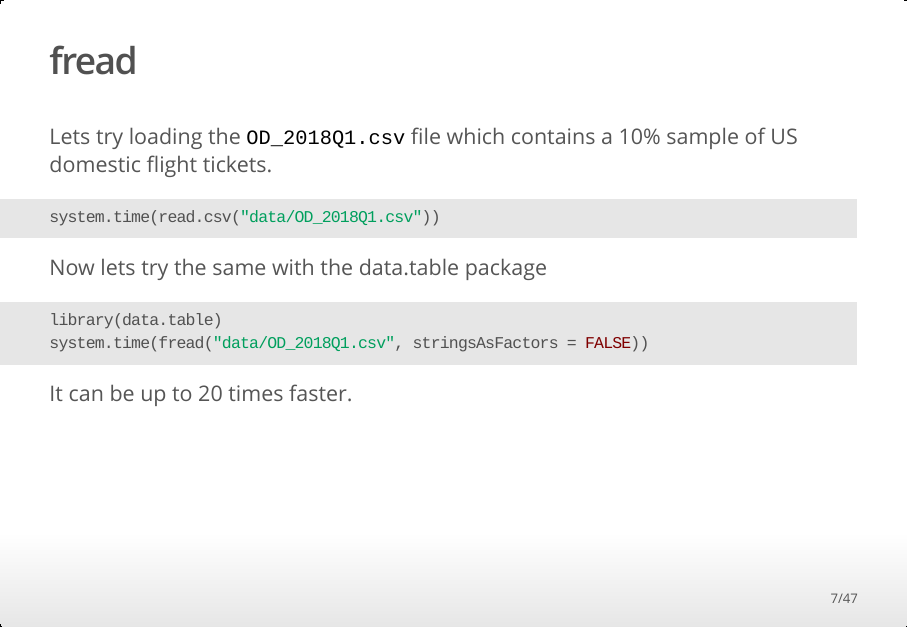
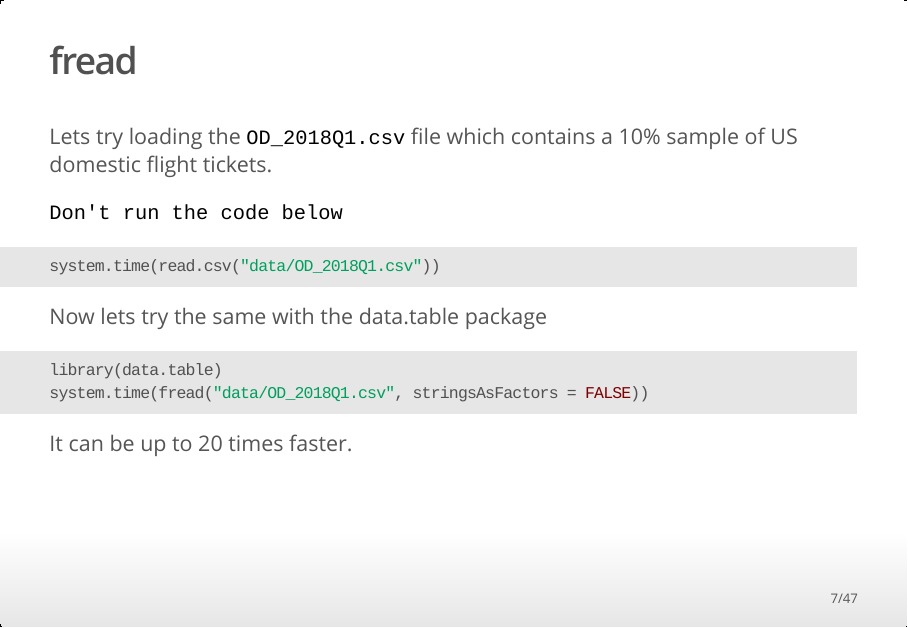
Before and after one commit to FilipeamTeixeira/Rcourse, an R Markdown document (Slides.Rmd): page 7 of 47. The pictures show the output file Slides.html that the author committed with the source, opened offline.

Commit message:
update code

````diff
--- a/Slides.Rmd
+++ b/Slides.Rmd
@@ -52,6 +52,8 @@ marijuana_price <- read.csv("data/marijuana_price.csv", header = TRUE)
 
 Lets try loading the `OD_2018Q1.csv` file which contains a 10% sample of US domestic flight tickets.
 
+
+`Don't run the code below`
 ```{r echo=TRUE, eval = FALSE}
 system.time(read.csv("data/OD_2018Q1.csv"))
 ```
````
Also changed, not shown: Slides.html.
